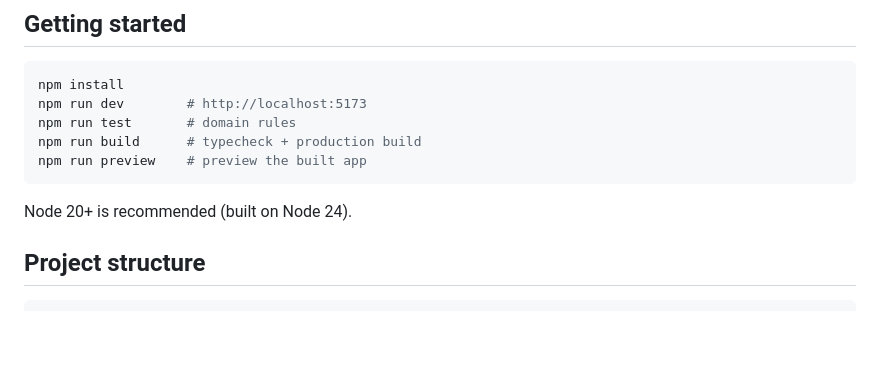
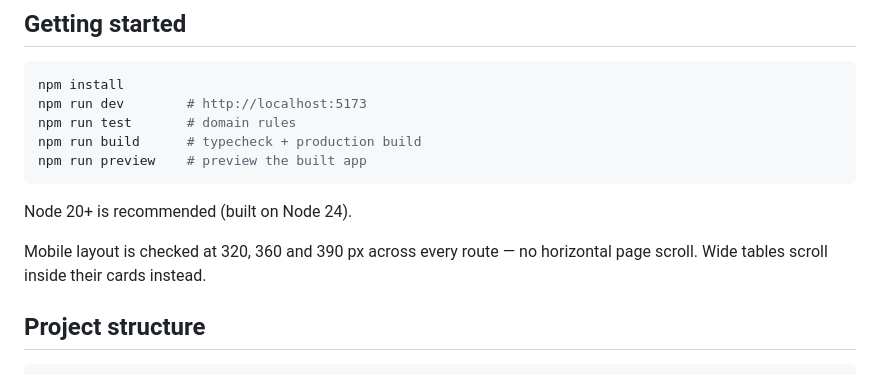
Before and after one commit to dontopa/halalniaga, a Markdown page: README.md, the part around the change. Rendered like a GitHub page; blank space fills up the shorter version.

````diff
--- a/README.md
+++ b/README.md
@@ -161,6 +161,9 @@ npm run preview    # preview the built app
 
 Node 20+ is recommended (built on Node 24).
 
+Mobile layout is checked at 320, 360 and 390 px across every route — no
+horizontal page scroll. Wide tables scroll inside their cards instead.
+
 ## Project structure
 
 ```
````
Also changed, not shown: docs/screenshots/mobile-monitoring.png (added), docs/screenshots/mobile-public-vendor.png (added), docs/screenshots/mobile-suppliers-wet.png (added), 5 other files.
